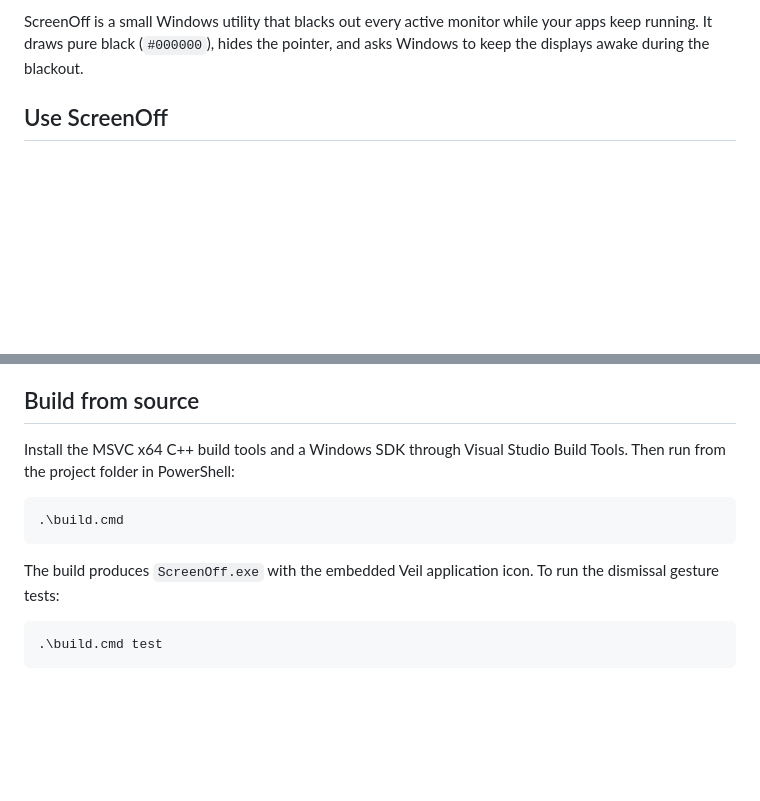
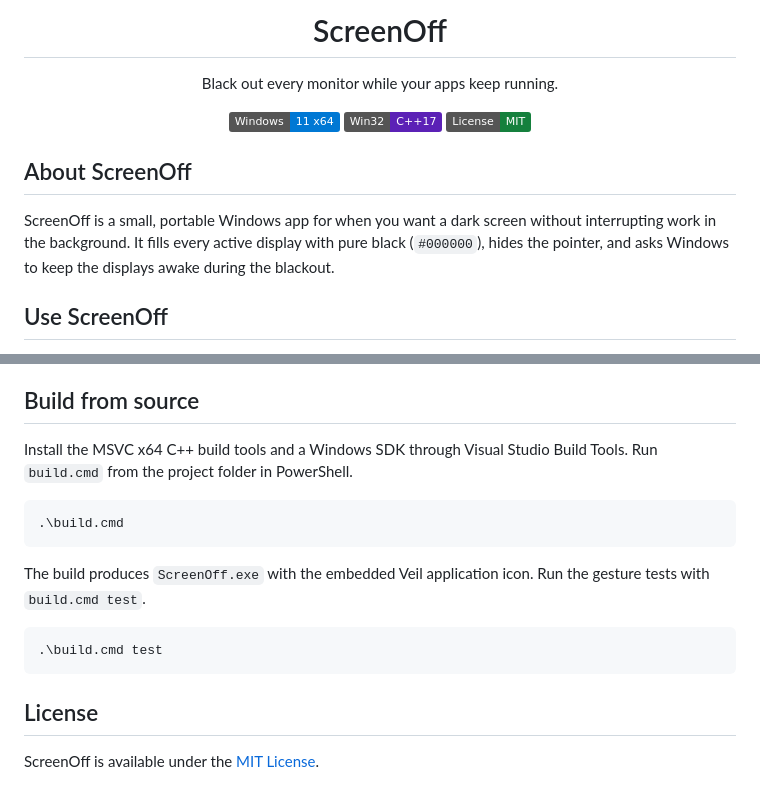
Before and after one commit to lonixchu-hk/ScreenOff, a Markdown page: README.md, 2 parts joined by grey strips. Drawn GitHub-style; badges without logos; blank space fills up the shorter version.

Commit message:
Add ScreenOff branding to the README

````diff
--- a/README.md
+++ b/README.md
@@ -2,5 +4,17 @@
 
-ScreenOff is a small Windows utility that blacks out every active monitor while your apps keep running. It draws pure black (`#000000`), hides the pointer, and asks Windows to keep the displays awake during the blackout.
+<h1 align="center">ScreenOff</h1>
+
+<p align="center">Black out every monitor while your apps keep running.</p>
+
+<p align="center">
+  <a href="#use-screenoff"><img src="https://img.shields.io/badge/Windows-11%20x64-0078D4" alt="Windows 11 x64"></a>
+  <a href="#build-from-source"><img src="https://img.shields.io/badge/Win32-C%2B%2B17-5B21B6" alt="Win32 and C++17"></a>
+  <a href="LICENSE"><img src="https://img.shields.io/badge/License-MIT-15803D" alt="MIT license"></a>
+</p>
+
+## About ScreenOff
+
+ScreenOff is a small, portable Windows app for when you want a dark screen without interrupting work in the background. It fills every active display with pure black (`#000000`), hides the pointer, and asks Windows to keep the displays awake during the blackout.
 
 ## Use ScreenOff
 
@@ -16,14 +30,18 @@ The display signal stays active during normal operation. An LCD may still emit s
 
 ## Build from source
 
-Install the MSVC x64 C++ build tools and a Windows SDK through Visual Studio Build Tools. Then run from the project folder in PowerShell:
+Install the MSVC x64 C++ build tools and a Windows SDK through Visual Studio Build Tools. Run `build.cmd` from the project folder in PowerShell.
 
 ```powershell
 .\build.cmd
 ```
 
-The build produces `ScreenOff.exe` with the embedded Veil application icon. To run the dismissal gesture tests:
+The build produces `ScreenOff.exe` with the embedded Veil application icon. Run the gesture tests with `build.cmd test`.
 
 ```powershell
 .\build.cmd test
 ```
+
+## License
+
+ScreenOff is available under the [MIT License](LICENSE).
````
Also changed, not shown: other parts of README.md (+3 -1 lines), assets/screenoff.png (added).
